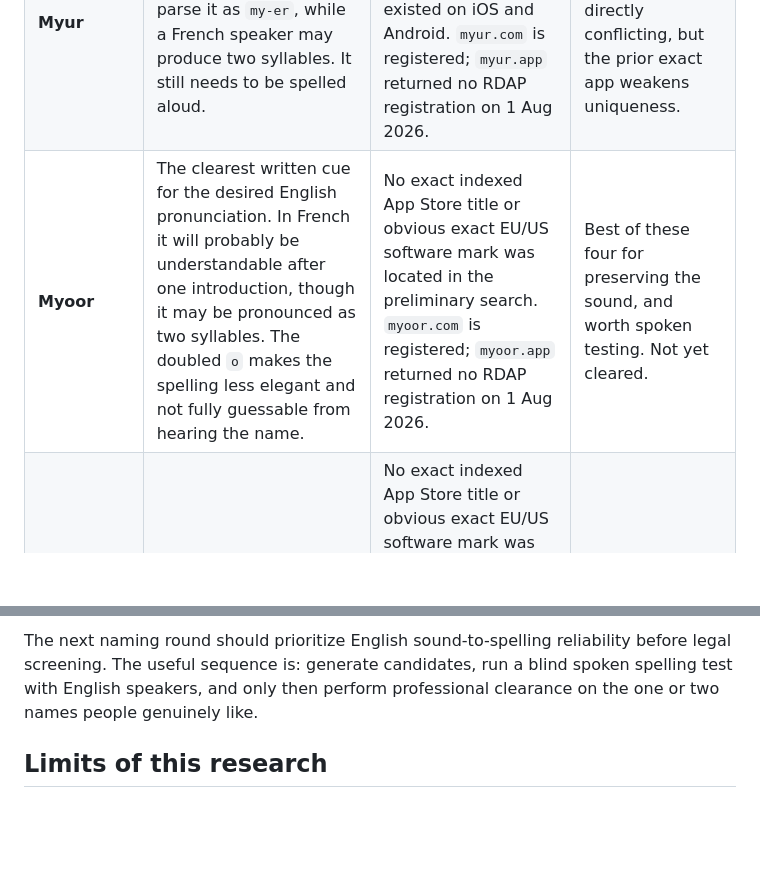
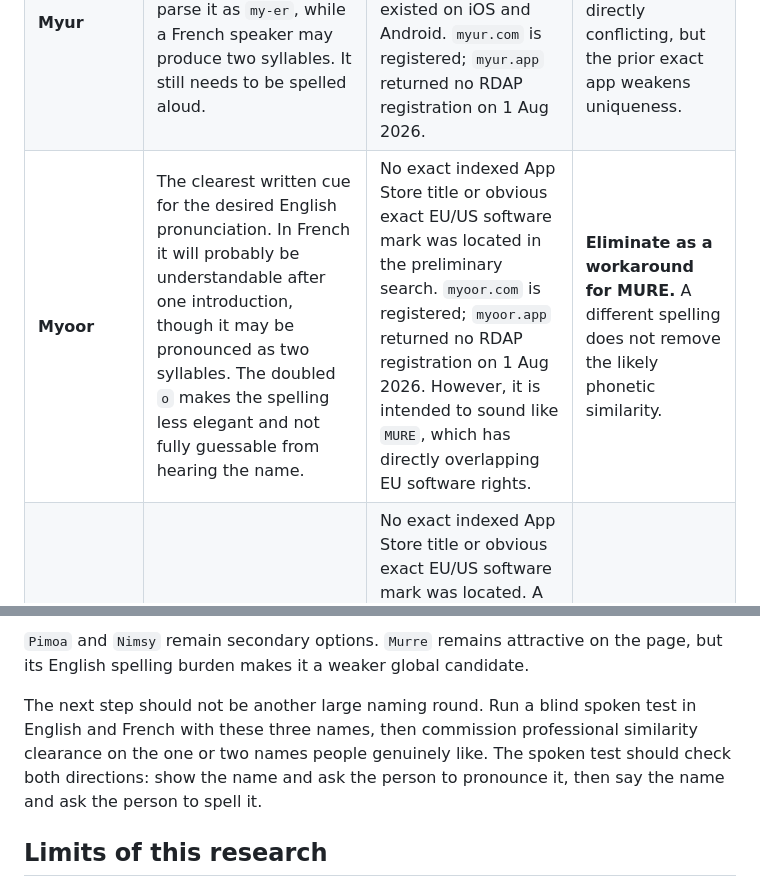
Before and after one commit to AlexiaPeri/emotionalappv1, a Markdown page: docs/name-clearance-preliminary-2026-08-01.md, 2 parts joined by grey strips. Drawn GitHub-style; blank space fills up the shorter version.

```diff
--- a/docs/name-clearance-preliminary-2026-08-01.md
+++ b/docs/name-clearance-preliminary-2026-08-01.md
@@ -131,6 +131,6 @@ The user strongly prefers the English sound of `Mure` and proposed alternative s
 | --- | --- | --- | --- |
 | **Miur** | Likely to be read as two syllables (`mee-ur`) rather than the one-syllable English `myoor`; pronunciation is not reliably shared across English and French. | `MIUR` is strongly associated with Italy's former Ministry of Education, Universities and Research and is extensively indexed online. `miur.com` and `miur.app` are registered. | Eliminate: poor search ownership and institutional association. |
 | **Myur** | Compact and visually attractive, but an English speaker may parse it as `my-er`, while a French speaker may produce two syllables. It still needs to be spelled aloud. | An exact [MYUR EU mark](https://www.trademarkelite.com/europe/trademark/trademark-detail/019017448/MYUR) is registered in class 14, and an exact [`myur!` app](https://www.appbrain.com/appstore/myur/ios-1536724107) has existed on iOS and Android. `myur.com` is registered; `myur.app` returned no RDAP registration on 1 Aug 2026. | Do not prioritize: the trademark class is not directly conflicting, but the prior exact app weakens uniqueness. |
-| **Myoor** | The clearest written cue for the desired English pronunciation. In French it will probably be understandable after one introduction, though it may be pronounced as two syllables. The doubled `o` makes the spelling less elegant and not fully guessable from hearing the name. | No exact indexed App Store title or obvious exact EU/US software mark was located in the preliminary search. `myoor.com` is registered; `myoor.app` returned no RDAP registration on 1 Aug 2026. | Best of these four for preserving the sound, and worth spoken testing. Not yet cleared. |
+| **Myoor** | The clearest written cue for the desired English pronunciation. In French it will probably be understandable after one introduction, though it may be pronounced as two syllables. The doubled `o` makes the spelling less elegant and not fully guessable from hearing the name. | No exact indexed App Store title or obvious exact EU/US software mark was located in the preliminary search. `myoor.com` is registered; `myoor.app` returned no RDAP registration on 1 Aug 2026. However, it is intended to sound like `MURE`, which has directly overlapping EU software rights. | **Eliminate as a workaround for MURE.** A different spelling does not remove the likely phonetic similarity. |
 | **Mioor** | More elegant than `Myoor` to some eyes, but English speakers are likely to say `mee-or`, so it loses the exact sound being protected. | No exact indexed App Store title or obvious exact EU/US software mark was located. A Chinese `MIOOR` registration exists for pet products, and `Mioor` is used by a music artist. `mioor.com` is registered; `mioor.app` returned no RDAP registration on 1 Aug 2026. | Weaker than `Myoor` because the English pronunciation is less reliable. |
 
@@ -144,5 +158,7 @@ Among these spellings, **Myoor** is the only candidate worth taking into a blind
 
-The next naming round should prioritize English sound-to-spelling reliability before legal screening. The useful sequence is: generate candidates, run a blind spoken spelling test with English speakers, and only then perform professional clearance on the one or two names people genuinely like.
+`Pimoa` and `Nimsy` remain secondary options. `Murre` remains attractive on the page, but its English spelling burden makes it a weaker global candidate.
+
+The next step should not be another large naming round. Run a blind spoken test in English and French with these three names, then commission professional similarity clearance on the one or two names people genuinely like. The spoken test should check both directions: show the name and ask the person to pronounce it, then say the name and ask the person to spell it.
 
 ## Limits of this research
 
```
Also changed, not shown: other parts of docs/name-clearance-preliminary-2026-08-01.md (+18 -4 lines).
